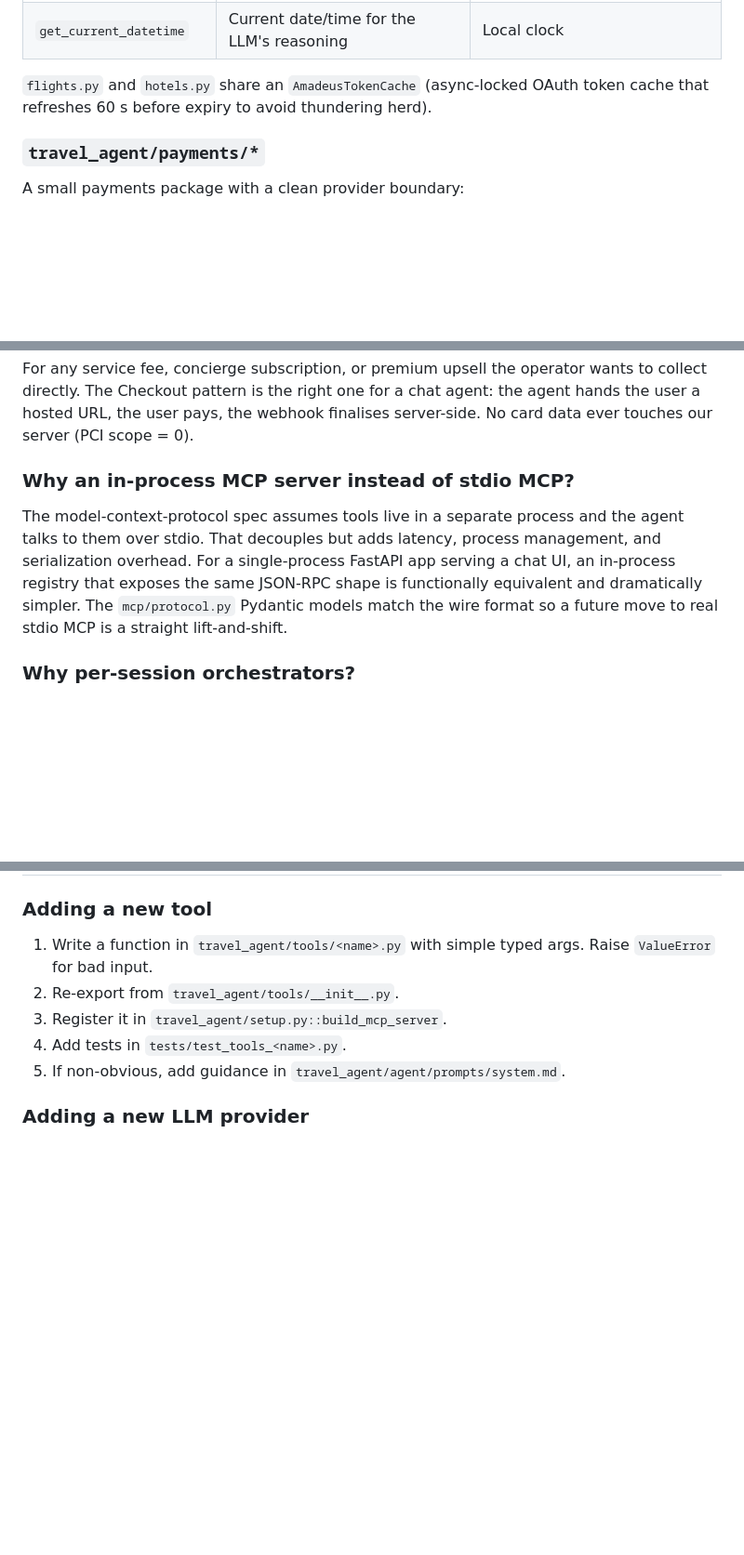
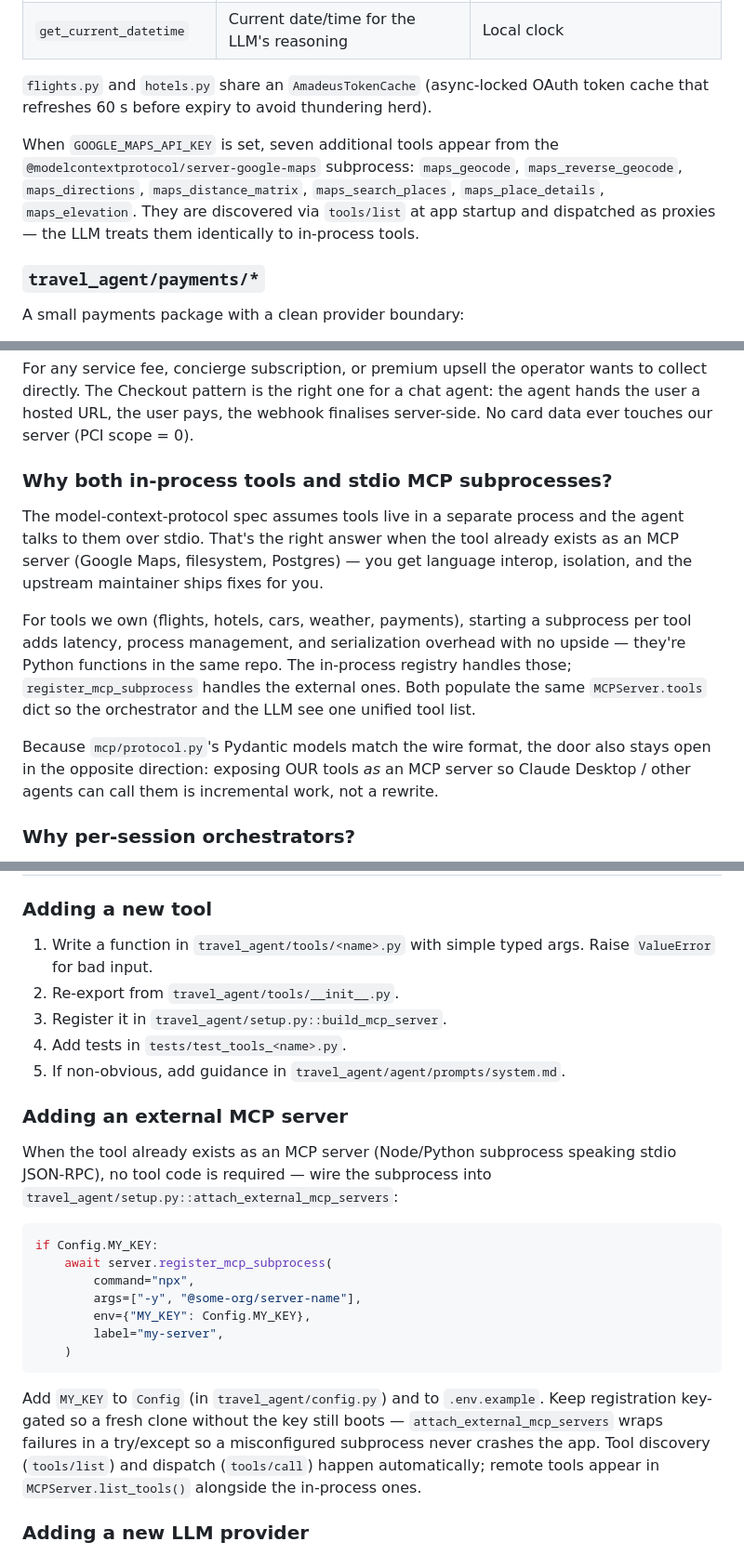
Before and after one commit to Fieldy76/Agentic-Travel-Planner, a Markdown page: docs/ARCHITECTURE.md, 3 parts joined by grey strips. Shown at 93% size. Drawn GitHub-style; blank space fills up the shorter version.

Commit message:
docs: sweep ARCHITECTURE.md for external-MCP coverage
Catch-up pass after the Google Maps MCP integration landed. Updates:

- Top-level layout: setup.py and mcp_server.py descriptions now reflect
  subprocess support; add the static/ directory to the tree.
- Component map: MCPServer now shows two outgoing branches (stdio
  subprocess + in-process dispatch); web_server.py box labelled
  (FastAPI + lifespan).
- web_server.py module reference: mention the lifespan context manager
  that spawns/closes external MCP subprocesses.
- Tools section: list the 7 maps_* tools that appear when
  GOOGLE_MAPS_API_KEY is set.
- Design decision rewritten: "Why both in-process tools and stdio MCP
  subprocesses?" — frames stdio MCP as current, not a future move.
- Extension points: new "Adding an external MCP server" recipe
  (mirrors the one in CONTRIBUTING.md).

````diff
--- a/docs/ARCHITECTURE.md
+++ b/docs/ARCHITECTURE.md
@@ -252,6 +265,13 @@ turns into a clean `"Invalid input"` payload).
 `flights.py` and `hotels.py` share an `AmadeusTokenCache` (async-locked OAuth
 token cache that refreshes 60 s before expiry to avoid thundering herd).
 
+When `GOOGLE_MAPS_API_KEY` is set, seven additional tools appear from the
+`@modelcontextprotocol/server-google-maps` subprocess: `maps_geocode`,
+`maps_reverse_geocode`, `maps_directions`, `maps_distance_matrix`,
+`maps_search_places`, `maps_place_details`, `maps_elevation`. They are
+discovered via `tools/list` at app startup and dispatched as proxies — the
+LLM treats them identically to in-process tools.
+
 ### `travel_agent/payments/*`
 A small payments package with a clean provider boundary:
 
@@ -388,14 +408,23 @@ wants to collect directly. The Checkout pattern is the right one for a chat
 agent: the agent hands the user a hosted URL, the user pays, the webhook
 finalises server-side. No card data ever touches our server (PCI scope = 0).
 
-### Why an in-process MCP server instead of stdio MCP?
+### Why both in-process tools and stdio MCP subprocesses?
 The model-context-protocol spec assumes tools live in a separate process and
-the agent talks to them over stdio. That decouples but adds latency, process
-management, and serialization overhead. For a single-process FastAPI app
-serving a chat UI, an in-process registry that exposes the same JSON-RPC
-shape is functionally equivalent and dramatically simpler. The
-`mcp/protocol.py` Pydantic models match the wire format so a future move to
-real stdio MCP is a straight lift-and-shift.
+the agent talks to them over stdio. That's the right answer when the tool
+already exists as an MCP server (Google Maps, filesystem, Postgres) — you get
+language interop, isolation, and the upstream maintainer ships fixes for you.
+
+For tools we own (flights, hotels, cars, weather, payments), starting a
+subprocess per tool adds latency, process management, and serialization
+overhead with no upside — they're Python functions in the same repo. The
+in-process registry handles those; `register_mcp_subprocess` handles the
+external ones. Both populate the same `MCPServer.tools` dict so the
+orchestrator and the LLM see one unified tool list.
+
+Because `mcp/protocol.py`'s Pydantic models match the wire format, the door
+also stays open in the opposite direction: exposing OUR tools *as* an MCP
+server so Claude Desktop / other agents can call them is incremental work,
+not a rewrite.
 
 ### Why per-session orchestrators?
 Memory is per-session because conversations aren't shared across users.
@@ -437,6 +466,28 @@ provider (PayPal, Adyen) — implement the protocol, no test changes.
 3. Register it in `travel_agent/setup.py::build_mcp_server`.
 4. Add tests in `tests/test_tools_<name>.py`.
 5. If non-obvious, add guidance in `travel_agent/agent/prompts/system.md`.
+
+### Adding an external MCP server
+When the tool already exists as an MCP server (Node/Python subprocess
+speaking stdio JSON-RPC), no tool code is required — wire the subprocess into
+`travel_agent/setup.py::attach_external_mcp_servers`:
+
+```python
+if Config.MY_KEY:
+    await server.register_mcp_subprocess(
+        command="npx",
+        args=["-y", "@some-org/server-name"],
+        env={"MY_KEY": Config.MY_KEY},
+        label="my-server",
+    )
+```
+
+Add `MY_KEY` to `Config` (in `travel_agent/config.py`) and to `.env.example`.
+Keep registration key-gated so a fresh clone without the key still boots —
+`attach_external_mcp_servers` wraps failures in a try/except so a misconfigured
+subprocess never crashes the app. Tool discovery (`tools/list`) and dispatch
+(`tools/call`) happen automatically; remote tools appear in
+`MCPServer.list_tools()` alongside the in-process ones.
 
 ### Adding a new LLM provider
 1. Subclass `LLMProvider` in `travel_agent/agent/llm.py`. Implement both
````
Also changed, not shown: other parts of docs/ARCHITECTURE.md (+25 -12 lines).
